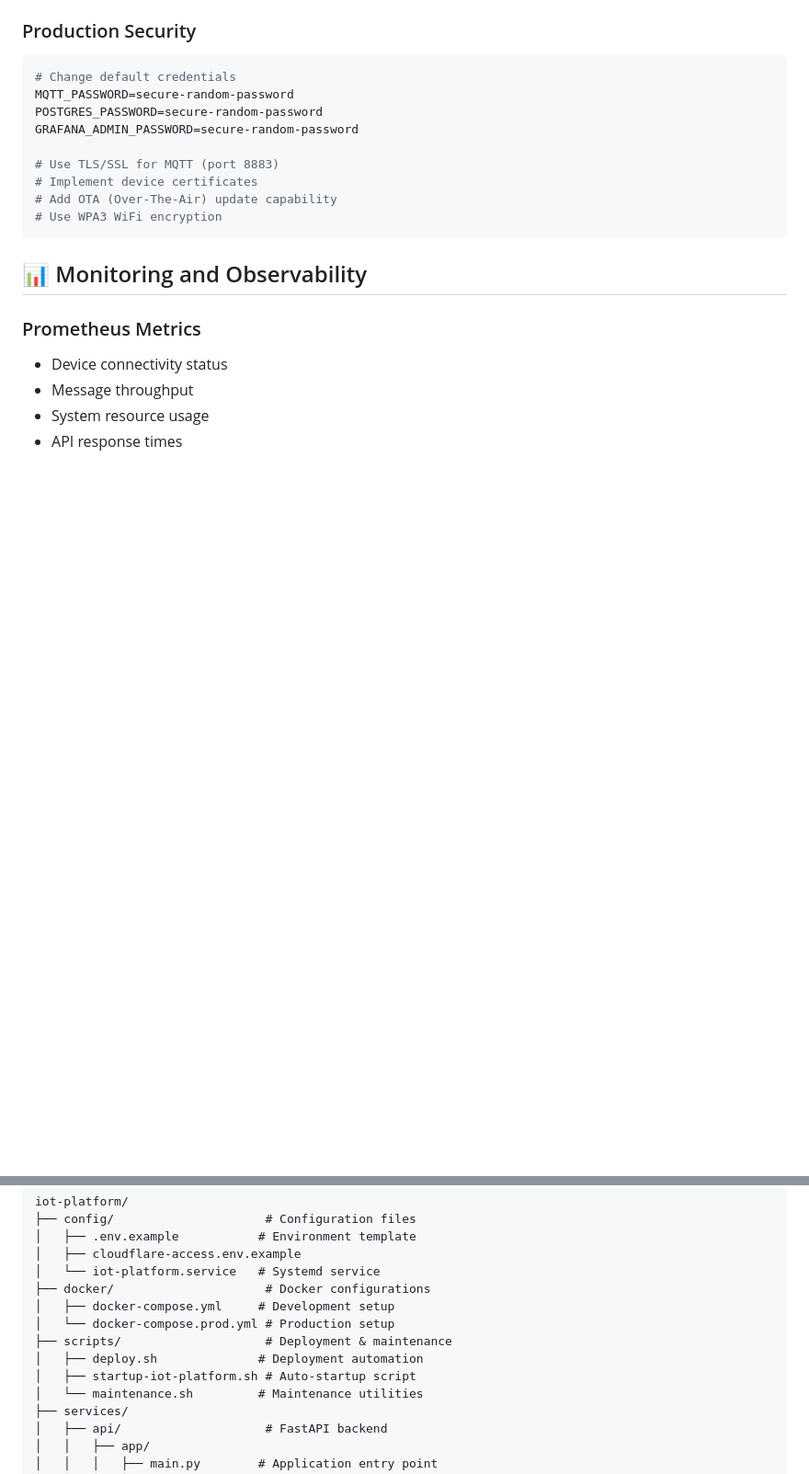
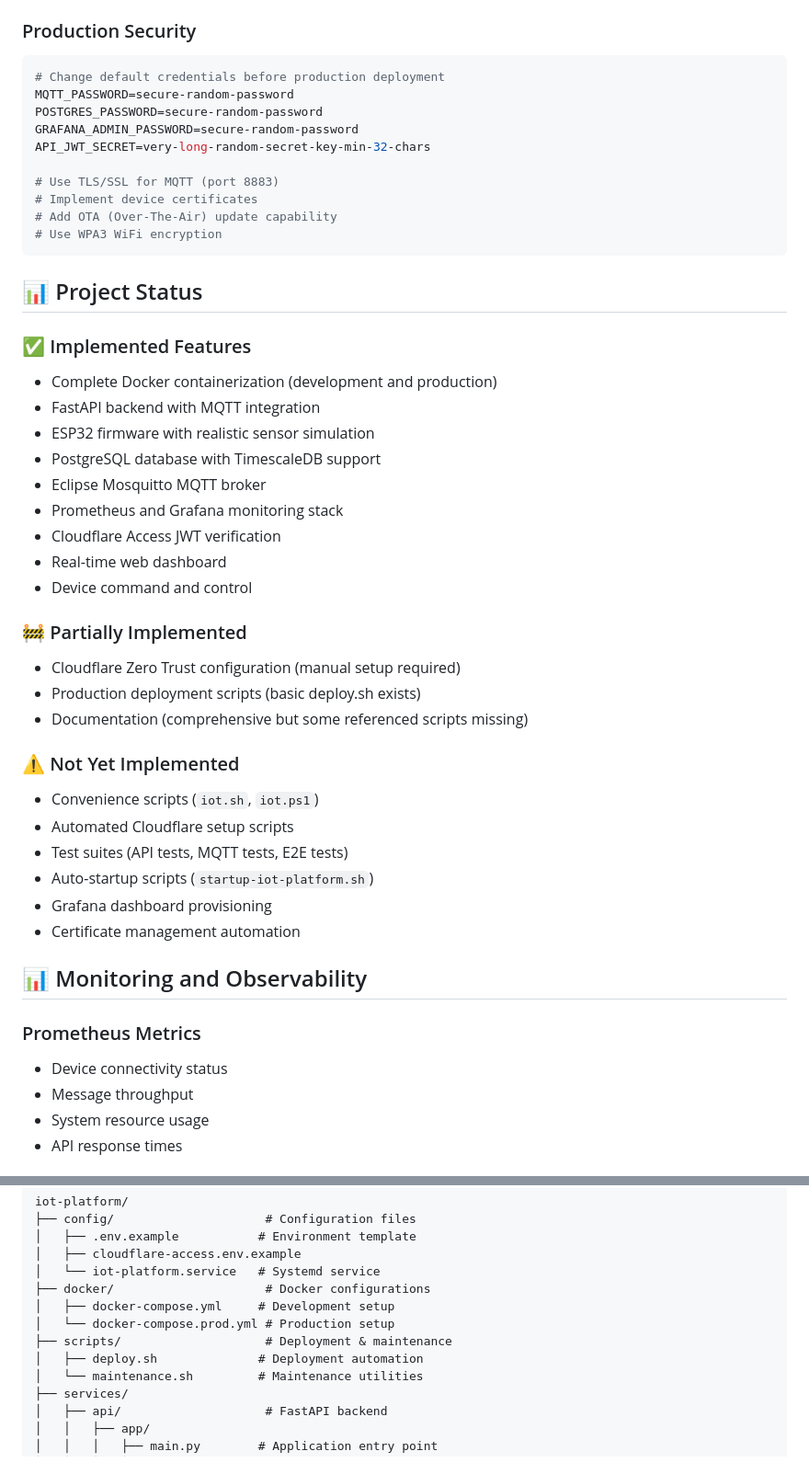
Before and after one commit to trefeon/iot-platform, a Markdown page: README.md, 2 parts joined by grey strips. Shown at 92% size. Rendered like a GitHub page; blank space fills up the shorter version.

````diff
--- a/README.md
+++ b/README.md
@@ -420,16 +441,43 @@ float light = lightMeter.readLightLevel();
 
 ### Production Security
 ```bash
-# Change default credentials
+# Change default credentials before production deployment
 MQTT_PASSWORD=secure-random-password
 POSTGRES_PASSWORD=secure-random-password
 GRAFANA_ADMIN_PASSWORD=secure-random-password
+API_JWT_SECRET=very-long-random-secret-key-min-32-chars
 
 # Use TLS/SSL for MQTT (port 8883)
 # Implement device certificates
 # Add OTA (Over-The-Air) update capability
 # Use WPA3 WiFi encryption
 ```
+
+## 📊 Project Status
+
+### ✅ Implemented Features
+- Complete Docker containerization (development and production)
+- FastAPI backend with MQTT integration
+- ESP32 firmware with realistic sensor simulation
+- PostgreSQL database with TimescaleDB support
+- Eclipse Mosquitto MQTT broker
+- Prometheus and Grafana monitoring stack
+- Cloudflare Access JWT verification
+- Real-time web dashboard
+- Device command and control
+
+### 🚧 Partially Implemented
+- Cloudflare Zero Trust configuration (manual setup required)
+- Production deployment scripts (basic deploy.sh exists)
+- Documentation (comprehensive but some referenced scripts missing)
+
+### ⚠️ Not Yet Implemented
+- Convenience scripts (`iot.sh`, `iot.ps1`)
+- Automated Cloudflare setup scripts
+- Test suites (API tests, MQTT tests, E2E tests)
+- Auto-startup scripts (`startup-iot-platform.sh`)
+- Grafana dashboard provisioning
+- Certificate management automation
 
 ## 📊 Monitoring and Observability
 
@@ -536,7 +584,6 @@ iot-platform/
 │   └── docker-compose.prod.yml # Production setup
 ├── scripts/                    # Deployment & maintenance
 │   ├── deploy.sh              # Deployment automation
-│   ├── startup-iot-platform.sh # Auto-startup script
 │   └── maintenance.sh         # Maintenance utilities
 ├── services/
 │   ├── api/                    # FastAPI backend
````
Also changed, not shown: other parts of README.md (+78 -35 lines).
